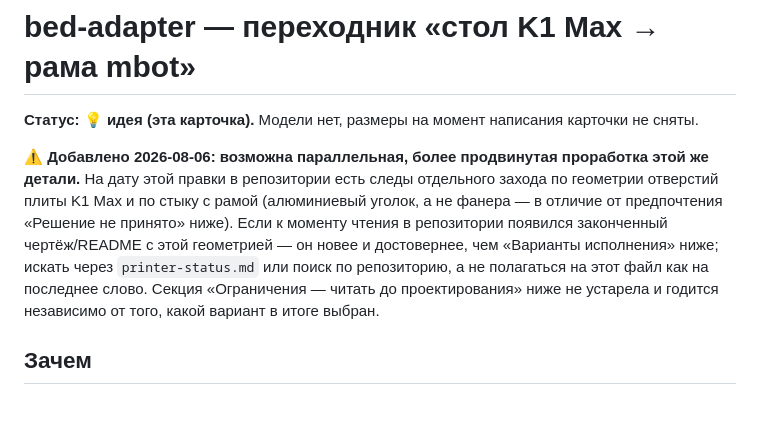
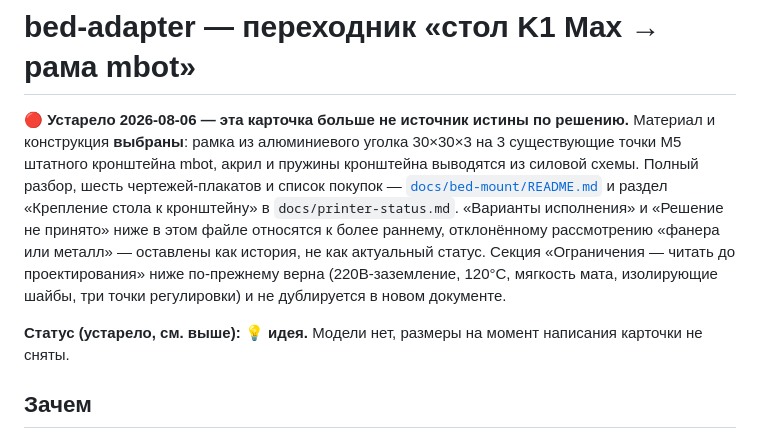
Before and after one commit to alex-mextner/ultra-3d-printer, a Markdown page: hardware/bed-adapter/README.md, the part around the change. GitHub-like rendering; blank space fills up the shorter version.

```diff
--- a/hardware/bed-adapter/README.md
+++ b/hardware/bed-adapter/README.md
@@ -1,8 +1,8 @@
 # bed-adapter — переходник «стол K1 Max → рама mbot»
 
-**Статус: 💡 идея (эта карточка).** Модели нет, размеры на момент написания карточки не сняты.
+🔴 **Устарело 2026-08-06 — эта карточка больше не источник истины по решению.** Материал и конструкция **выбраны**: рамка из алюминиевого уголка 30×30×3 на 3 существующие точки М5 штатного кронштейна mbot, акрил и пружины кронштейна выводятся из силовой схемы. Полный разбор, шесть чертежей-плакатов и список покупок — [`docs/bed-mount/README.md`](../../docs/bed-mount/) и раздел «Крепление стола к кронштейну» в `docs/printer-status.md`. «Варианты исполнения» и «Решение не принято» ниже в этом файле относятся к более раннему, отклонённому рассмотрению «фанера или металл» — оставлены как история, не как актуальный статус. Секция «Ограничения — читать до проектирования» ниже по-прежнему верна (220В-заземление, 120°C, мягкость мата, изолирующие шайбы, три точки регулировки) и не дублируется в новом документе.
 
-⚠️ **Добавлено 2026-08-06: возможна параллельная, более продвинутая проработка этой же детали.** На дату этой правки в репозитории есть следы отдельного захода по геометрии отверстий плиты K1 Max и по стыку с рамой (алюминиевый уголок, а не фанера — в отличие от предпочтения «Решение не принято» ниже). Если к моменту чтения в репозитории появился законченный чертёж/README с этой геометрией — он новее и достовернее, чем «Варианты исполнения» ниже; искать через `printer-status.md` или поиск по репозиторию, а не полагаться на этот файл как на последнее слово. Секция «Ограничения — читать до проектирования» ниже не устарела и годится независимо от того, какой вариант в итоге выбран.
+**Статус (устарело, см. выше): 💡 идея.** Модели нет, размеры на момент написания карточки не сняты.
 
 ## Зачем
 
```
Also changed, not shown: docs/bom.md (+5 -5 lines), docs/purchases.md (+8 -6 lines).
